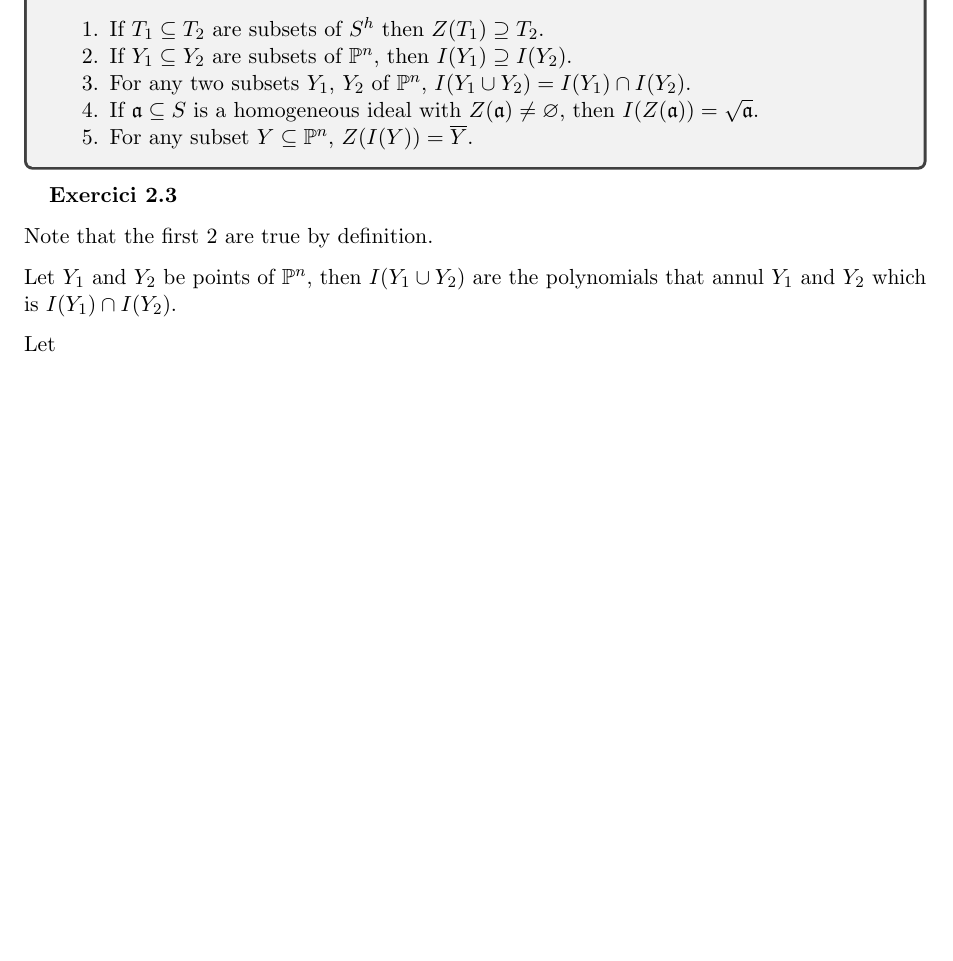
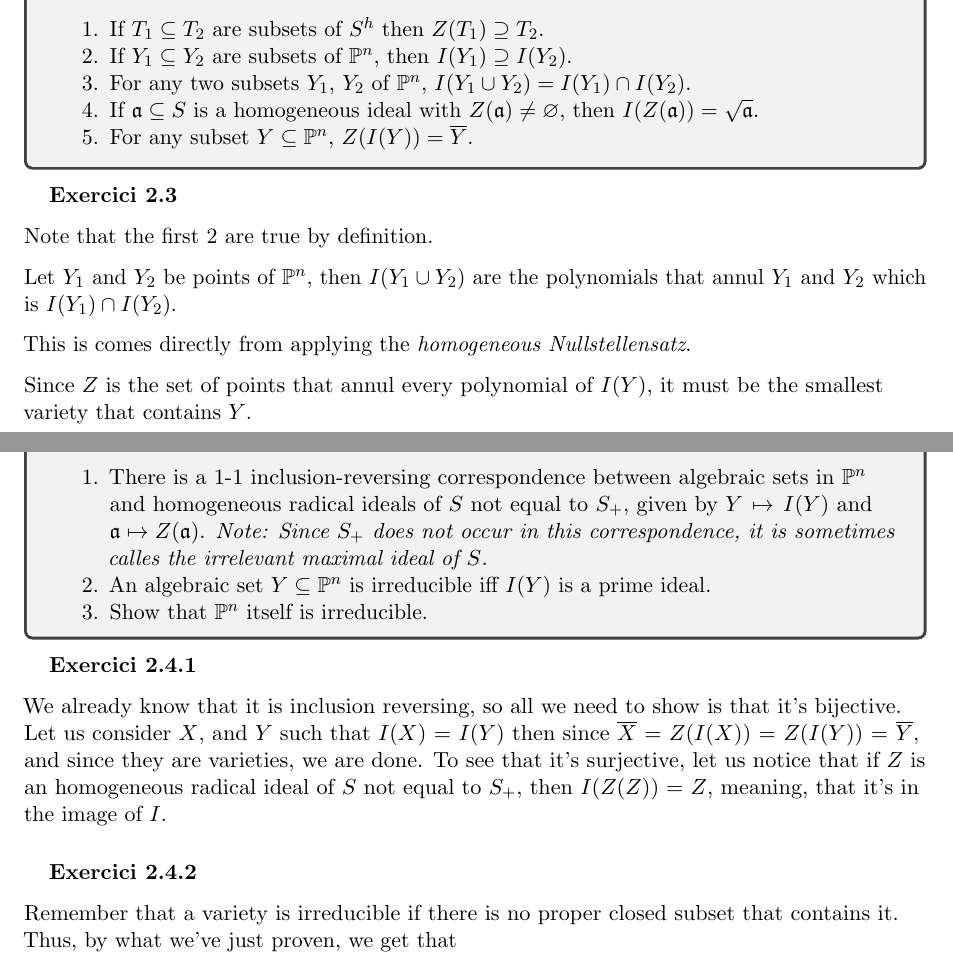
Before and after one commit to tenete100/geometria-algebraica, a LaTeX document (Problemes Hartshorne.tex): part of page 6 of 6 before the commit and two parts of pages 6 and 7 of 7 after it, the two joined at a grey line, cut so that both start at the same text, the shorter picture padded with empty space. Compiled offline with pdfLaTeX.

Commit message:
problema 2.4

```diff
--- a/Problemes Hartshorne.tex
+++ b/Problemes Hartshorne.tex
@@ -101,8 +101,21 @@ Note that if $x_i^d\in \mfrk a$, then $x_i=0$ for all $i$.
 \subsubsection{Exercici 2.3}
 Note that the first 2 are true by definition.\par
 Let $Y_1$ and $Y_2$ be points of $\PP^n$, then $I(Y_1\cup Y_2)$ are the polynomials that annul $Y_1$ and $Y_2$ which is $I(Y_1)\cap I(Y_2)$.\par
-Let
+This is comes directly from applying the \textit{homogeneous Nullstellensatz}.\par
+Since $Z$ is the set of points that annul every polynomial of $I(Y)$, it must be the smallest variety that contains $Y$.
 
+\newpage
+\begin{tcolorbox}[title=\subsection{Exercici 2.4}]
+    \begin{enumerate}
+        \item There is a 1-1 inclusion-reversing correspondence between algebraic sets in $\PP^n$ and homogeneous radical ideals of $S$ not equal to $S_+$, given by $Y\mapsto I(Y)$ and $\mfrk a\mapsto Z(\mfrk a)$. \textit{Note: Since $S_+$ does not occur in this correspondence, it is sometimes calles the irrelevant maximal ideal of $S$.}
+        \item An algebraic set $Y\subseteq \PP^n$ is irreducible iff $I(Y)$ is a prime ideal.
+        \item Show that $\PP^n$ itself is irreducible.
+    \end{enumerate}
+\end{tcolorbox}
+\subsubsection{Exercici 2.4.1}
+We already know that it is inclusion reversing, so all we need to show is that it's bijective. Let us consider $X$, and $Y$ such that $I(X)=I(Y)$ then since $\ol X=Z(I(X))=Z(I(Y))=\ol Y$, and since they are varieties, we are done. To see that it's surjective, let us notice that if $Z$ is an homogeneous radical ideal of $S$ not equal to $S_+$, then $I(Z(Z))=Z$, meaning, that it's in the image of $I$.
+\subsubsection{Exercici 2.4.2}
+Remember that a variety is irreducible if there is no proper closed subset that contains it. Thus, by what we've just proven, we get that
 
 \end{document}
 % ---
```
Also changed, not shown: Problemes Hartshorne.pdf.
